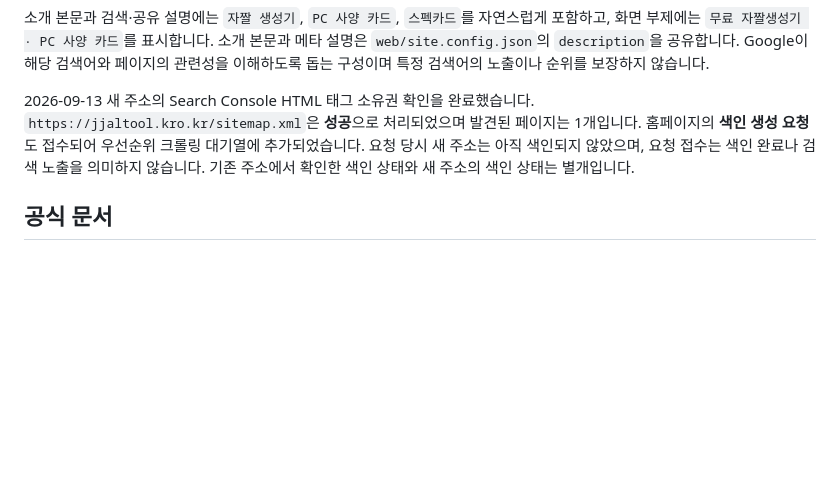
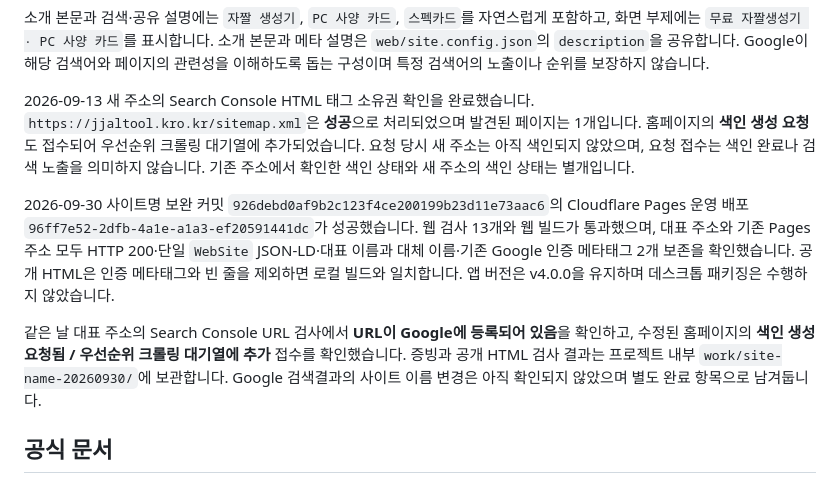
Before and after one commit to 4katpapa/jjal-generator, a Markdown page: docs/WEB_DEPLOYMENT.md, the part around the change. GitHub-like rendering; blank space fills up the shorter version.

Commit message:
Record verified site name deployment and Google recrawl request

```diff
--- a/docs/WEB_DEPLOYMENT.md
+++ b/docs/WEB_DEPLOYMENT.md
@@ -98,6 +98,10 @@ DNS는 내도메인.한국에서 관리합니다. 웹포워딩·단일 HTML 페
 
 2026-09-13 새 주소의 Search Console HTML 태그 소유권 확인을 완료했습니다. `https://jjaltool.kro.kr/sitemap.xml`은 **성공**으로 처리되었으며 발견된 페이지는 1개입니다. 홈페이지의 **색인 생성 요청**도 접수되어 우선순위 크롤링 대기열에 추가되었습니다. 요청 당시 새 주소는 아직 색인되지 않았으며, 요청 접수는 색인 완료나 검색 노출을 의미하지 않습니다. 기존 주소에서 확인한 색인 상태와 새 주소의 색인 상태는 별개입니다.
 
+2026-09-30 사이트명 보완 커밋 `926debd0af9b2c123f4ce200199b23d11e73aac6`의 Cloudflare Pages 운영 배포 `96ff7e52-2dfb-4a1e-a1a3-ef20591441dc`가 성공했습니다. 웹 검사 13개와 웹 빌드가 통과했으며, 대표 주소와 기존 Pages 주소 모두 HTTP 200·단일 `WebSite` JSON-LD·대표 이름과 대체 이름·기존 Google 인증 메타태그 2개 보존을 확인했습니다. 공개 HTML은 인증 메타태그와 빈 줄을 제외하면 로컬 빌드와 일치합니다. 앱 버전은 v4.0.0을 유지하며 데스크톱 패키징은 수행하지 않았습니다.
+
+같은 날 대표 주소의 Search Console URL 검사에서 **URL이 Google에 등록되어 있음**을 확인하고, 수정된 홈페이지의 **색인 생성 요청됨 / 우선순위 크롤링 대기열에 추가** 접수를 확인했습니다. 증빙과 공개 HTML 검사 결과는 프로젝트 내부 `work/site-name-20260930/`에 보관합니다. Google 검색결과의 사이트 이름 변경은 아직 확인되지 않았으며 별도 완료 항목으로 남겨둡니다.
+
 ## 공식 문서
 
 - [Cloudflare Pages Git 연결과 자동 배포](https://developers.cloudflare.com/pages/get-started/git-integration/)
```
Also changed, not shown: ROADMAP.md (+1 -1 lines).
